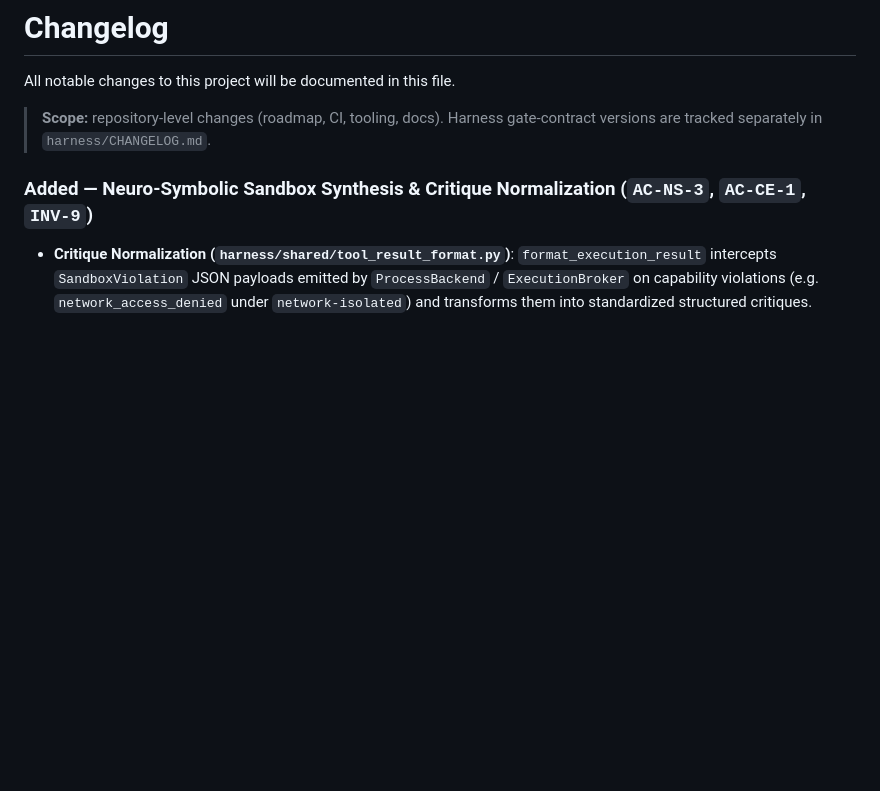
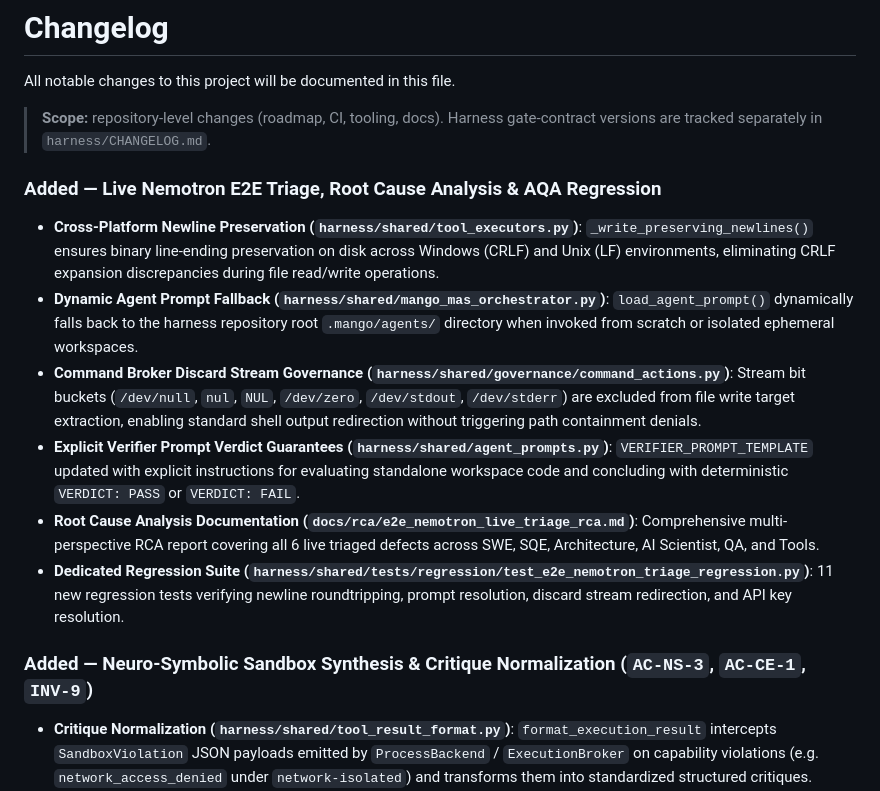
Before and after one commit to ianshank/Mango_Code_Agent-Harness, a Markdown page: CHANGELOG.md, the part around the change. Rendered like a GitHub page; blank space fills up the shorter version.

Commit message:
docs(changelog): record live nemotron e2e triage, rca and broker discard streams

```diff
--- a/CHANGELOG.md
+++ b/CHANGELOG.md
@@ -4,6 +4,15 @@ All notable changes to this project will be documented in this file.
 
 > **Scope:** repository-level changes (roadmap, CI, tooling, docs). Harness
 > gate-contract versions are tracked separately in `harness/CHANGELOG.md`.
+
+### Added — Live Nemotron E2E Triage, Root Cause Analysis & AQA Regression
+
+- **Cross-Platform Newline Preservation (`harness/shared/tool_executors.py`)**: `_write_preserving_newlines()` ensures binary line-ending preservation on disk across Windows (CRLF) and Unix (LF) environments, eliminating CRLF expansion discrepancies during file read/write operations.
+- **Dynamic Agent Prompt Fallback (`harness/shared/mango_mas_orchestrator.py`)**: `load_agent_prompt()` dynamically falls back to the harness repository root `.mango/agents/` directory when invoked from scratch or isolated ephemeral workspaces.
+- **Command Broker Discard Stream Governance (`harness/shared/governance/command_actions.py`)**: Stream bit buckets (`/dev/null`, `nul`, `NUL`, `/dev/zero`, `/dev/stdout`, `/dev/stderr`) are excluded from file write target extraction, enabling standard shell output redirection without triggering path containment denials.
+- **Explicit Verifier Prompt Verdict Guarantees (`harness/shared/agent_prompts.py`)**: `VERIFIER_PROMPT_TEMPLATE` updated with explicit instructions for evaluating standalone workspace code and concluding with deterministic `VERDICT: PASS` or `VERDICT: FAIL`.
+- **Root Cause Analysis Documentation (`docs/rca/e2e_nemotron_live_triage_rca.md`)**: Comprehensive multi-perspective RCA report covering all 6 live triaged defects across SWE, SQE, Architecture, AI Scientist, QA, and Tools.
+- **Dedicated Regression Suite (`harness/shared/tests/regression/test_e2e_nemotron_triage_regression.py`)**: 11 new regression tests verifying newline roundtripping, prompt resolution, discard stream redirection, and API key resolution.
 
 ### Added — Neuro-Symbolic Sandbox Synthesis & Critique Normalization (`AC-NS-3`, `AC-CE-1`, `INV-9`)
 
```
Also changed, not shown: NEXT_STEPS.md (+7 -0 lines).
